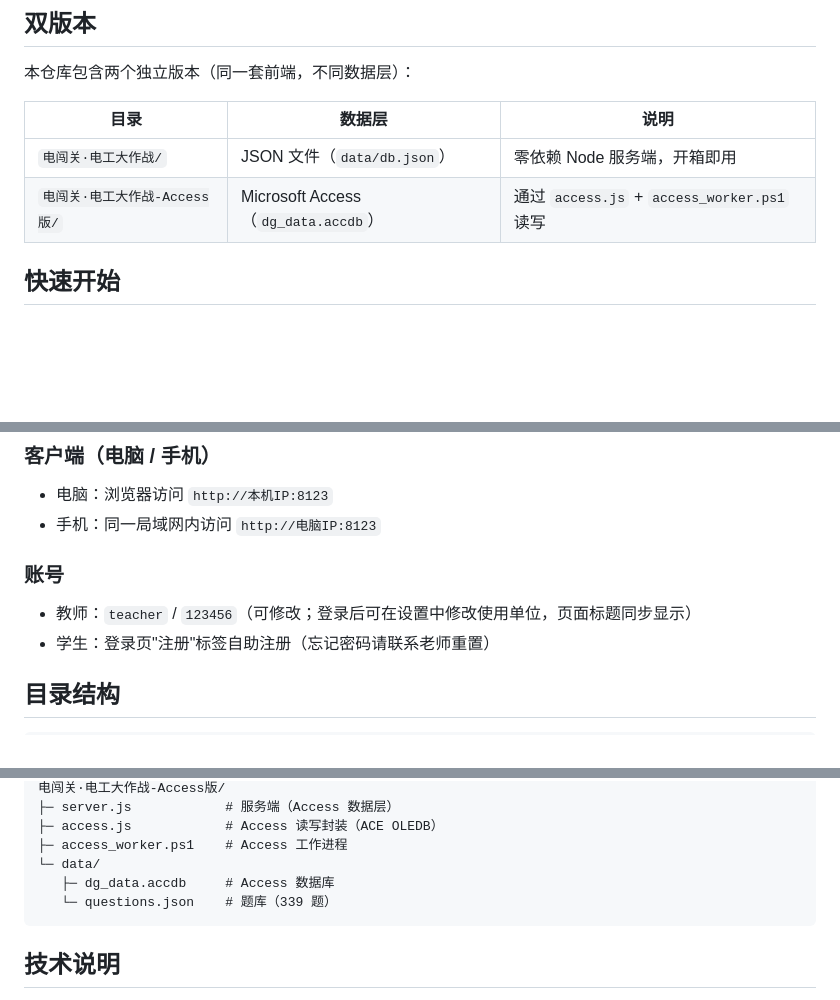
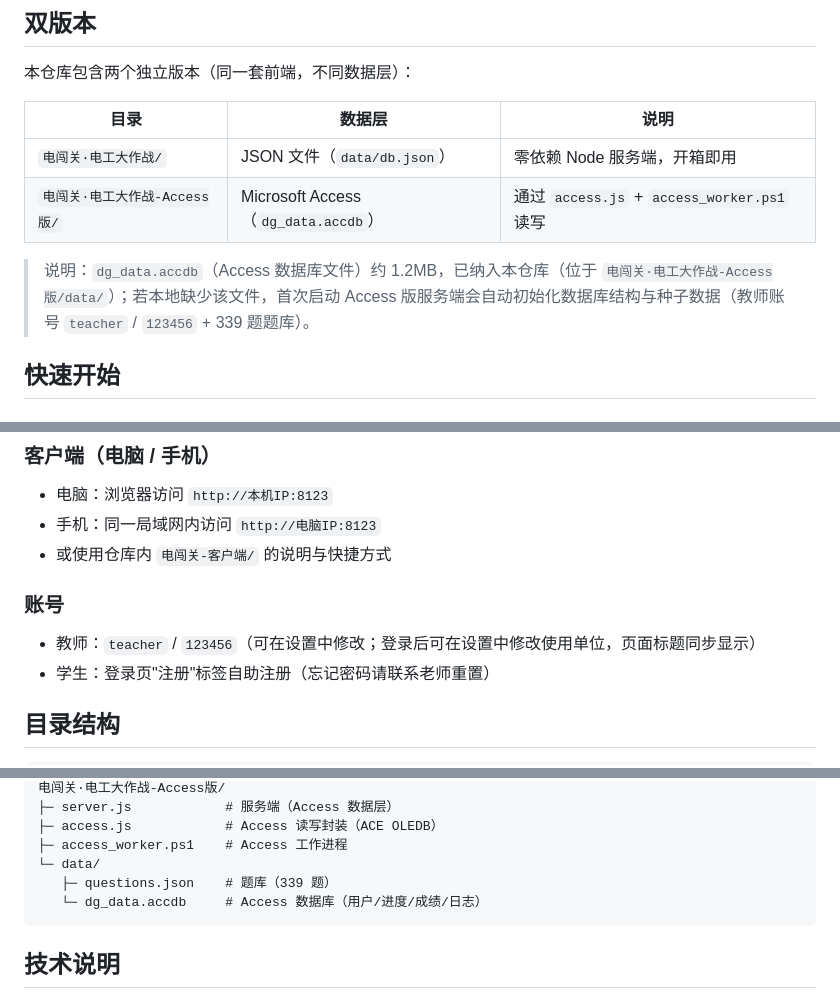
Before and after one commit to djl1359/dian-chuangguan, a Markdown page: README.md, 3 parts joined by grey strips. Drawn GitHub-style; blank space fills up the shorter version.

Commit message:
修订README：Access数据库文件dg_data.accdb已纳入仓库说明

````diff
--- a/README.md
+++ b/README.md
@@ -23,6 +23,8 @@
 | `电闯关·电工大作战/` | JSON 文件（`data/db.json`） | 零依赖 Node 服务端，开箱即用 |
 | `电闯关·电工大作战-Access版/` | Microsoft Access（`dg_data.accdb`） | 通过 `access.js` + `access_worker.ps1` 读写 |
 
+> 说明：`dg_data.accdb`（Access 数据库文件）约 1.2MB，已纳入本仓库（位于 `电闯关·电工大作战-Access版/data/`）；若本地缺少该文件，首次启动 Access 版服务端会自动初始化数据库结构与种子数据（教师账号 `teacher` / `123456` + 339 题题库）。
+
 ## 快速开始
 
 ### 服务端（Windows）
@@ -41,10 +43,11 @@
 
 - 电脑：浏览器访问 `http://本机IP:8123`
 - 手机：同一局域网内访问 `http://电脑IP:8123`
+- 或使用仓库内 `电闯关-客户端/` 的说明与快捷方式
 
 ### 账号
 
-- 教师：`teacher` / `123456`（可修改；登录后可在设置中修改使用单位，页面标题同步显示）
+- 教师：`teacher` / `123456`（可在设置中修改；登录后可在设置中修改使用单位，页面标题同步显示）
 - 学生：登录页"注册"标签自助注册（忘记密码请联系老师重置）
 
 ## 目录结构
@@ -62,8 +65,8 @@
 ├─ access.js            # Access 读写封装（ACE OLEDB）
 ├─ access_worker.ps1    # Access 工作进程
 └─ data/
-   ├─ dg_data.accdb     # Access 数据库
-   └─ questions.json    # 题库（339 题）
+   ├─ questions.json    # 题库（339 题）
+   └─ dg_data.accdb     # Access 数据库（用户/进度/成绩/日志）
 ```
 
 ## 技术说明
````
